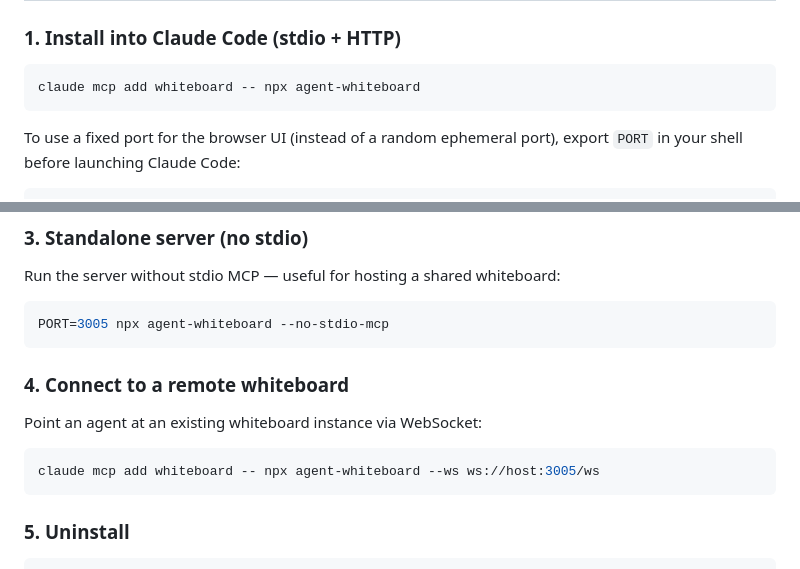
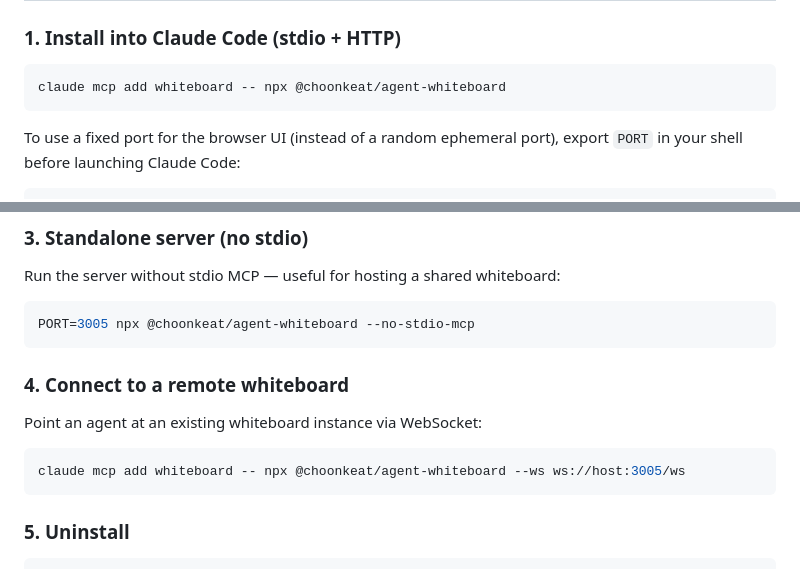
Before and after one commit to choonkeat/agent-whiteboard, a Markdown page: README.md, 2 parts joined by grey strips. Rendered like a GitHub page.

Commit message:
Update README npx commands to use @choonkeat scope
Co-Authored-By: Claude Opus 4.5 <noreply@anthropic.com>

````diff
--- a/README.md
+++ b/README.md
@@ -9,7 +9,7 @@ Built with [Rough.js](https://roughjs.com/) for a sketchy, hand-drawn look and p
 ### 1. Install into Claude Code (stdio + HTTP)
 
 ```bash
-claude mcp add whiteboard -- npx agent-whiteboard
+claude mcp add whiteboard -- npx @choonkeat/agent-whiteboard
 ```
 
 To use a fixed port for the browser UI (instead of a random ephemeral port), export `PORT` in your shell before launching Claude Code:
@@ -33,7 +33,7 @@ claude mcp add --transport http whiteboard http://localhost:3005/mcp
 Run the server without stdio MCP — useful for hosting a shared whiteboard:
 
 ```bash
-PORT=3005 npx agent-whiteboard --no-stdio-mcp
+PORT=3005 npx @choonkeat/agent-whiteboard --no-stdio-mcp
 ```
 
 ### 4. Connect to a remote whiteboard
@@ -41,7 +41,7 @@ PORT=3005 npx agent-whiteboard --no-stdio-mcp
 Point an agent at an existing whiteboard instance via WebSocket:
 
 ```bash
-claude mcp add whiteboard -- npx agent-whiteboard --ws ws://host:3005/ws
+claude mcp add whiteboard -- npx @choonkeat/agent-whiteboard --ws ws://host:3005/ws
 ```
 
 ### 5. Uninstall
````
